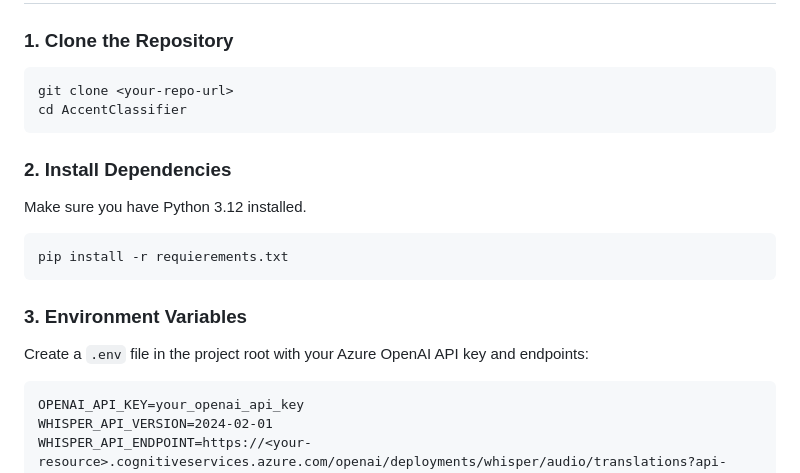
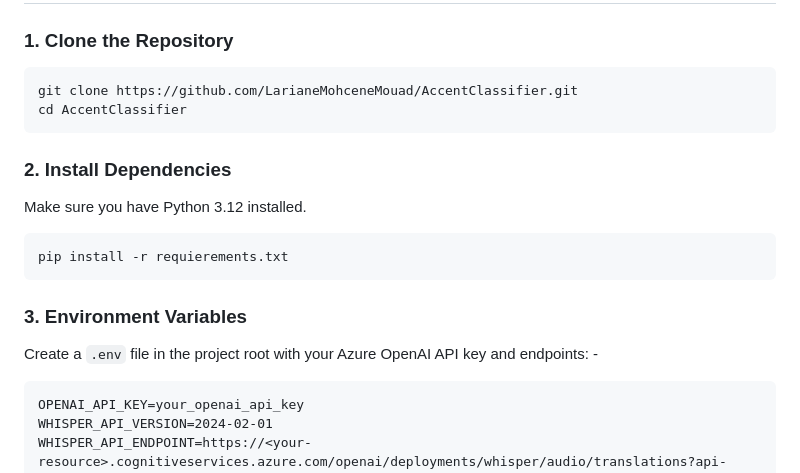
Before and after one commit to LarianeMohceneMouad/AccentClassifier, a Markdown page: README.md, the part around the change. GitHub-like rendering.

````diff
--- a/README.md
+++ b/README.md
@@ -49,7 +49,7 @@ This project is a web application that allows users to input a video URL, automa
 ### 1. Clone the Repository
 
 ```sh
-git clone <your-repo-url>
+git clone https://github.com/LarianeMohceneMouad/AccentClassifier.git
 cd AccentClassifier
 ```
 
@@ -63,7 +63,7 @@ pip install -r requierements.txt
 
 ### 3. Environment Variables
 
-Create a `.env` file in the project root with your Azure OpenAI API key and endpoints:
+Create a `.env` file in the project root with your Azure OpenAI API key and endpoints: -
 
 ```
 OPENAI_API_KEY=your_openai_api_key
````
